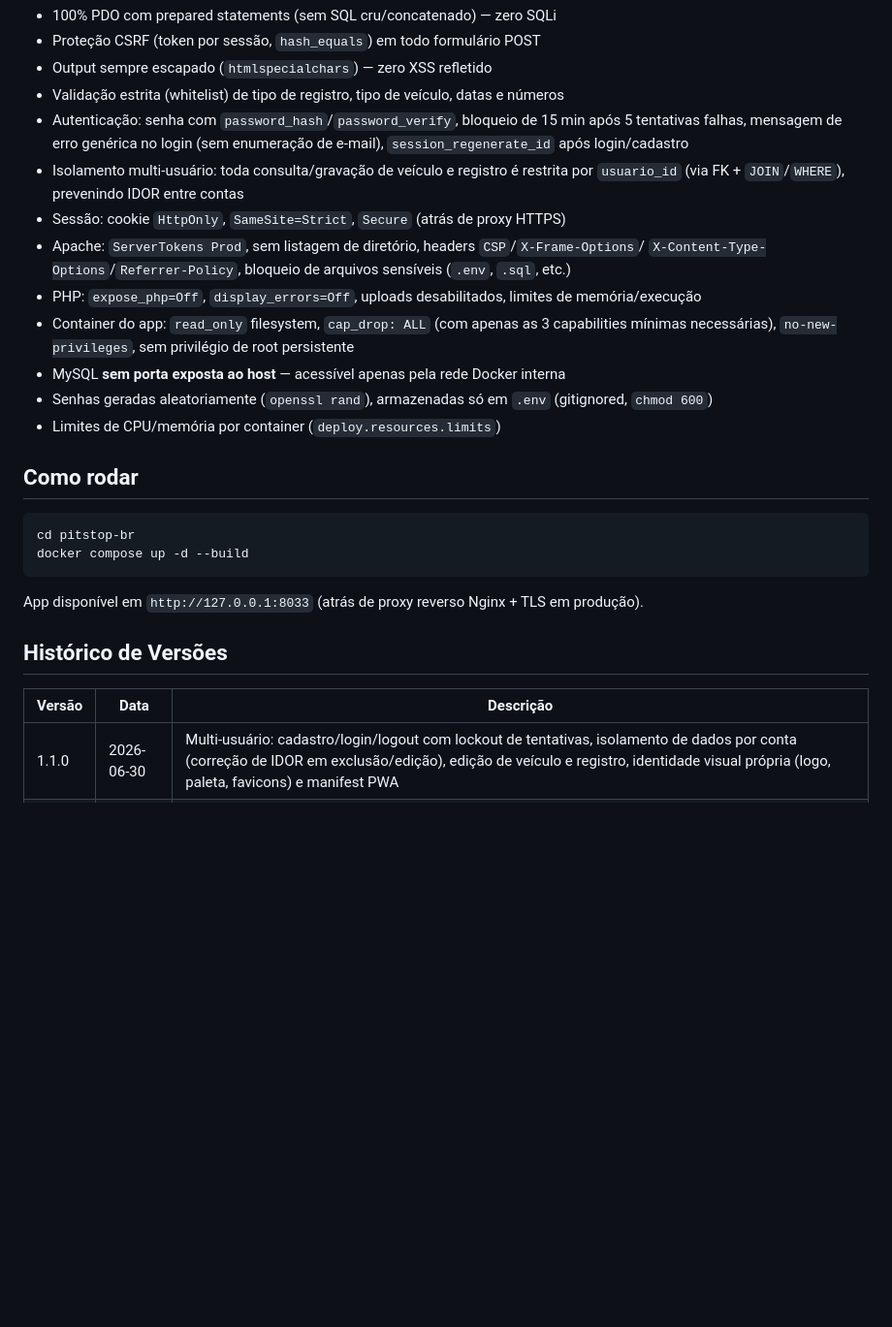
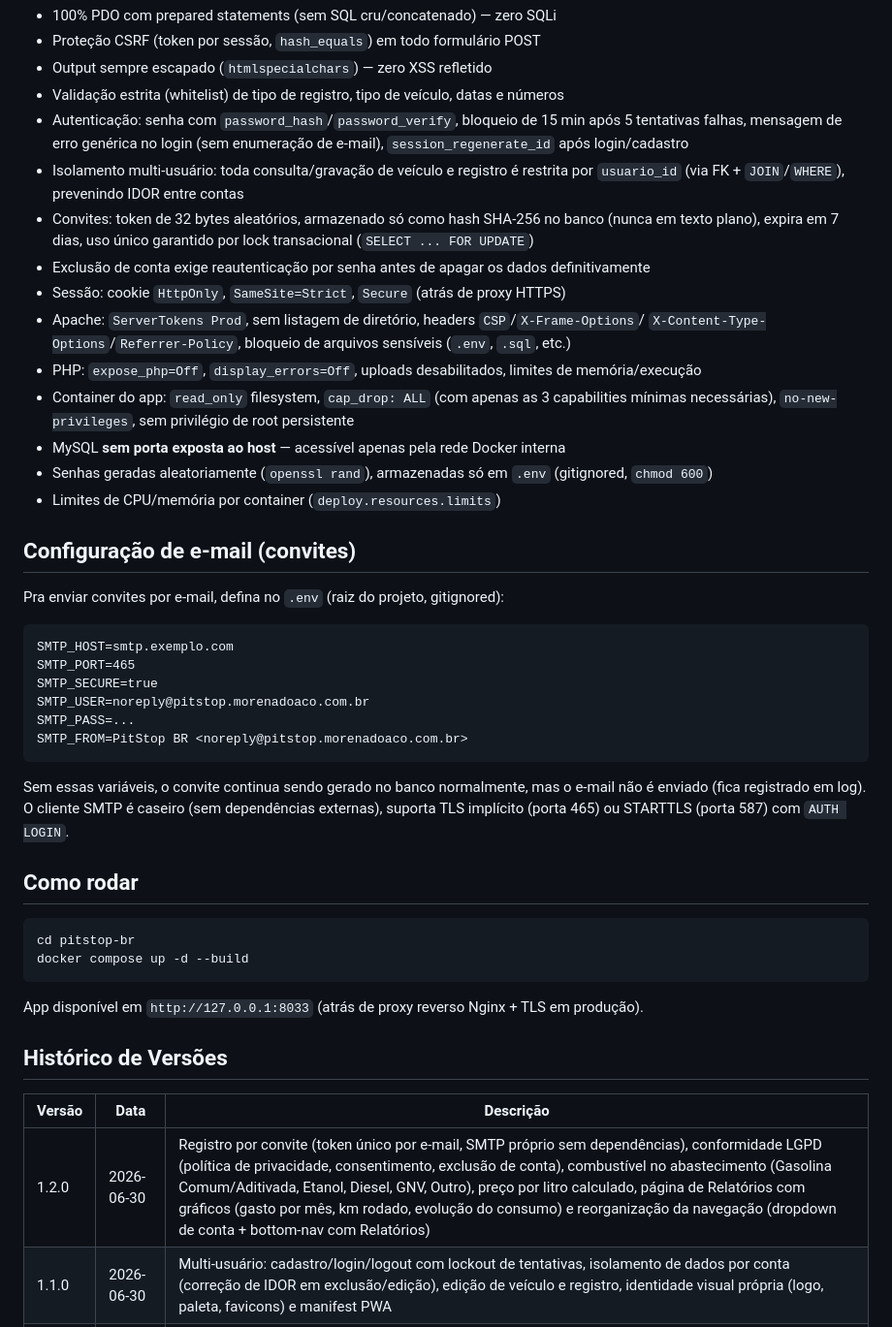
Before and after one commit to AlexandreAlan/PitStop-BR, a Markdown page: README.md, the part around one of its changes. Shown at 97% size. Rendered like a GitHub page; blank space fills up the shorter version.

````diff
--- a/README.md
+++ b/README.md
@@ -70,6 +83,10 @@ pitstop-br/
   após login/cadastro
 - Isolamento multi-usuário: toda consulta/gravação de veículo e registro é restrita por
   `usuario_id` (via FK + `JOIN`/`WHERE`), prevenindo IDOR entre contas
+- Convites: token de 32 bytes aleatórios, armazenado só como hash SHA-256 no banco (nunca em
+  texto plano), expira em 7 dias, uso único garantido por lock transacional (`SELECT ... FOR
+  UPDATE`)
+- Exclusão de conta exige reautenticação por senha antes de apagar os dados definitivamente
 - Sessão: cookie `HttpOnly`, `SameSite=Strict`, `Secure` (atrás de proxy HTTPS)
 - Apache: `ServerTokens Prod`, sem listagem de diretório, headers `CSP`/`X-Frame-Options`/
   `X-Content-Type-Options`/`Referrer-Policy`, bloqueio de arquivos sensíveis (`.env`, `.sql`, etc.)
@@ -79,6 +96,23 @@ pitstop-br/
 - MySQL **sem porta exposta ao host** — acessível apenas pela rede Docker interna
 - Senhas geradas aleatoriamente (`openssl rand`), armazenadas só em `.env` (gitignored, `chmod 600`)
 - Limites de CPU/memória por container (`deploy.resources.limits`)
+
+## Configuração de e-mail (convites)
+
+Pra enviar convites por e-mail, defina no `.env` (raiz do projeto, gitignored):
+
+```
+SMTP_HOST=smtp.exemplo.com
+SMTP_PORT=465
+SMTP_SECURE=true
+SMTP_USER=noreply@pitstop.morenadoaco.com.br
+SMTP_PASS=...
+SMTP_FROM=PitStop BR <noreply@pitstop.morenadoaco.com.br>
+```
+
+Sem essas variáveis, o convite continua sendo gerado no banco normalmente, mas o e-mail não é
+enviado (fica registrado em log). O cliente SMTP é caseiro (sem dependências externas), suporta
+TLS implícito (porta 465) ou STARTTLS (porta 587) com `AUTH LOGIN`.
 
 ## Como rodar
 
@@ -93,5 +127,6 @@ App disponível em `http://127.0.0.1:8033` (atrás de proxy reverso Nginx + TLS
 
 | Versão | Data       | Descrição                                                                 |
 |--------|------------|-----------------------------------------------------------------------------|
+| 1.2.0  | 2026-06-30 | Registro por convite (token único por e-mail, SMTP próprio sem dependências), conformidade LGPD (política de privacidade, consentimento, exclusão de conta), combustível no abastecimento (Gasolina Comum/Aditivada, Etanol, Diesel, GNV, Outro), preço por litro calculado, página de Relatórios com gráficos (gasto por mês, km rodado, evolução do consumo) e reorganização da navegação (dropdown de conta + bottom-nav com Relatórios) |
 | 1.1.0  | 2026-06-30 | Multi-usuário: cadastro/login/logout com lockout de tentativas, isolamento de dados por conta (correção de IDOR em exclusão/edição), edição de veículo e registro, identidade visual própria (logo, paleta, favicons) e manifest PWA |
 | 1.0.0  | 2026-06-30 | Versão inicial: CRUD de veículos/registros, cálculo de km/l, hardening completo, deploy em produção com Nginx + Let's Encrypt em pitstop.morenadoaco.com.br |
````
Also changed, not shown: other parts of README.md (+19 -6 lines).
